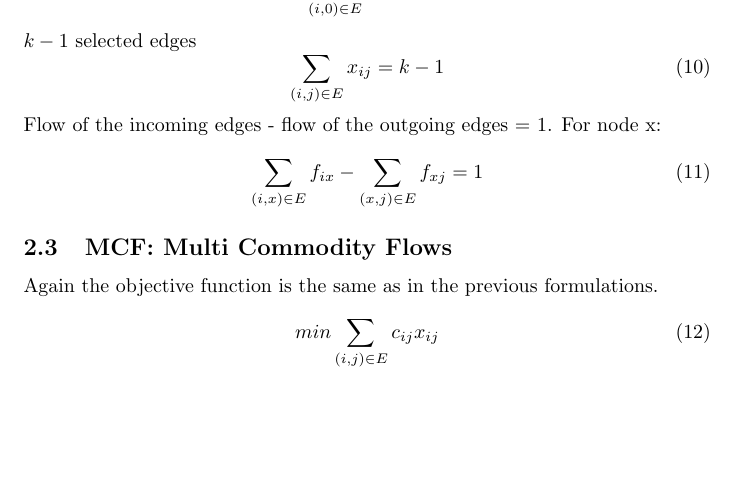
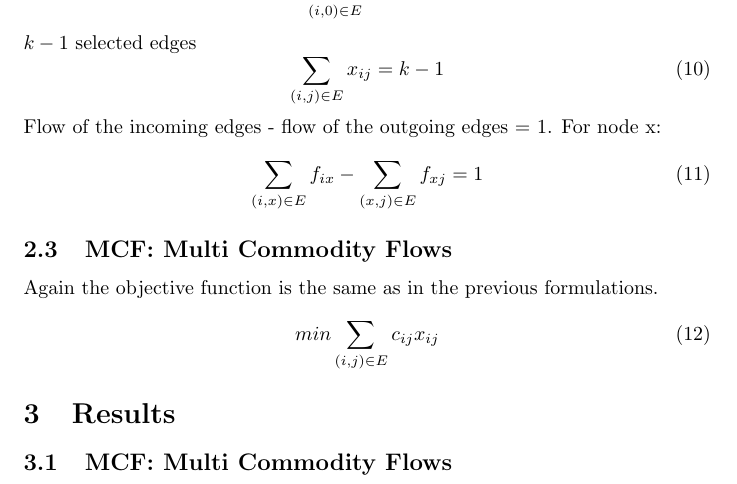
Before and after one commit to nickma82/ws13_algo_msp, a LaTeX document (java_workspace/kMinSpanningTreeDoc/document.tex): part of page 2 of 2, cut so that both start at the same text, the shorter picture padded with empty space. Compiled offline with pdfLaTeX.

Commit message:
result section in tex file

```diff
--- a/java_workspace/kMinSpanningTreeDoc/document.tex
+++ b/java_workspace/kMinSpanningTreeDoc/document.tex
@@ -75,4 +75,10 @@ Again the objective function is the same as in the previous formulations.
 \begin{equation}
 min \sum_{(i,j) \in E} c_{ij} x_{ij}
 \end{equation}
+
+\section{Results}
+
+\subsection{MCF: Multi Commodity Flows \label{mcf}}
+
+
 \end{document}
```
